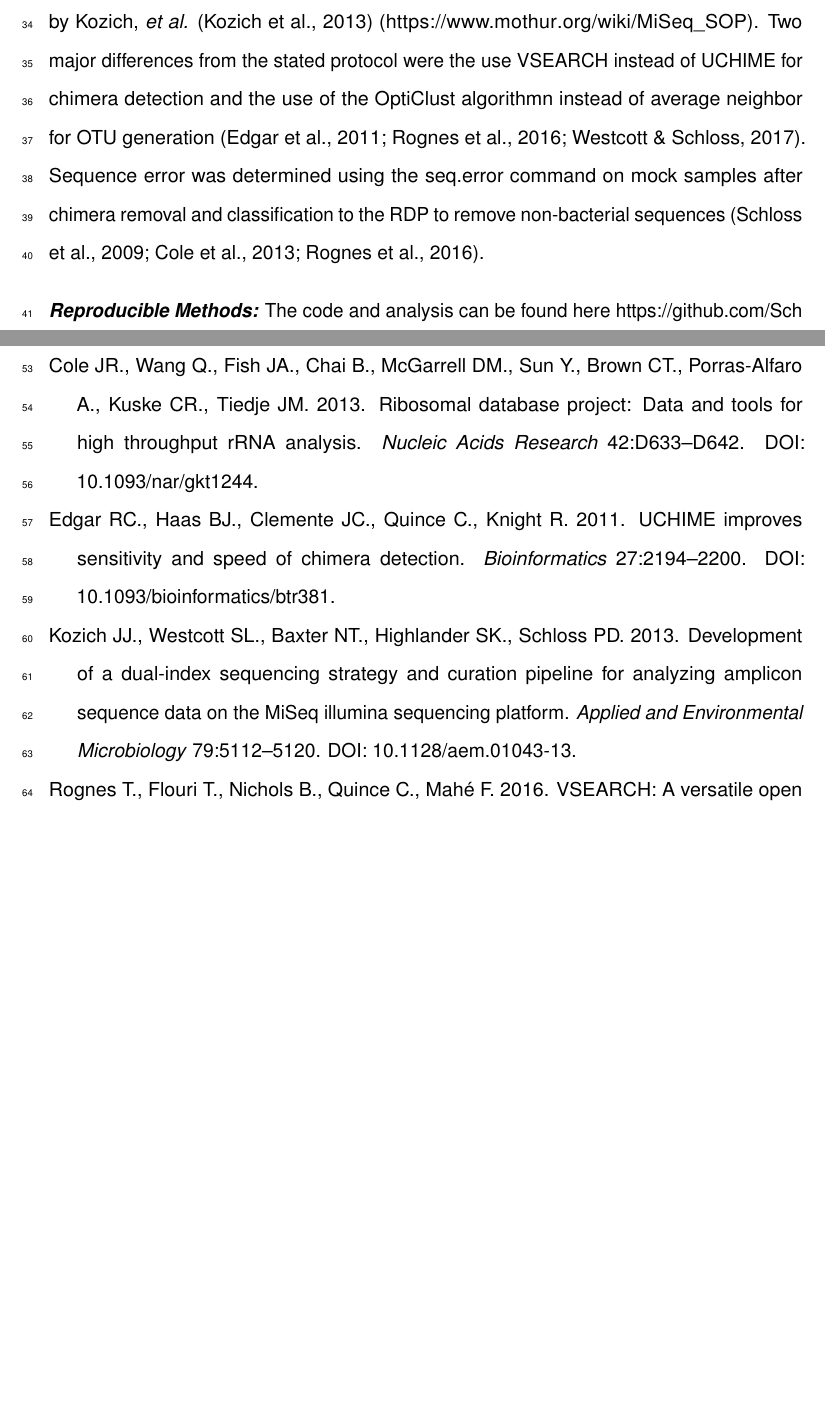
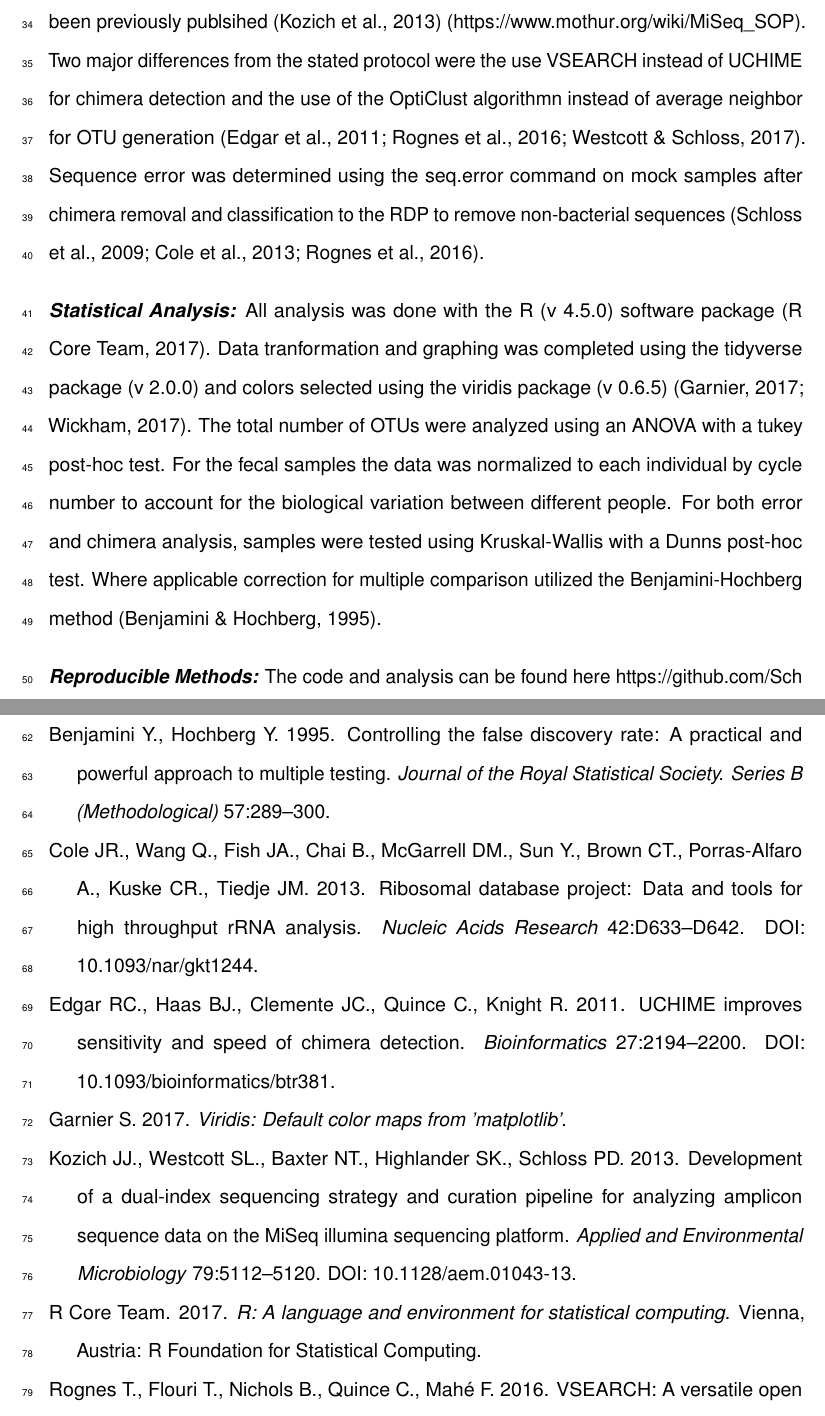
Before and after one commit to SchlossLab/Sze_PCRSeqEffects_mSphere_2019, an R Markdown document (submission/manuscript.Rmd): two parts of pages 5 and 10 of 14 before the commit and two parts of pages 5 and 10 of 15 after it, joined at a grey line, cut so that both start at the same text, the shorter picture padded with empty space. Rendered offline with R 4.5, knitr and Pandoc, then LaTeX, with nearby package versions.

Commit message:
add statistical analysis section

```diff
--- a/submission/manuscript.Rmd
+++ b/submission/manuscript.Rmd
@@ -108,7 +108,12 @@ A single fecal sample was obtained from 4 individuals who were part of the Enter
 The five different high fidelity (HiFi) Taq DNA polymerase that were tested were AccuPrime^TM^ (ThermoFisher, MA, USA), KAPA HIFI (Roche, IN, USA), Phusion (ThermoFisher, MA, USA), Platinum (ThermoFisher, MA, USA), and Q5 (New England Biolabs, MA, USA). The PCR cycle conditions were the same for every primer [@protocol_Kozich_2013] (https://github.com/SchlossLab/MiSeq_WetLab_SOP/blob/master/MiSeq_WetLab_SOP_v4.md). If the HiFi Taq had a specific activation time that was different then 2 minutes that was used instead. The 30 cycle default was used but the cycle conditions started at 15 and increased by 5 up to 35 cycles and was used for both fecal and mock samples. The fecal PCR consisted of all 4 samples at 15, 20, 25, 30, and 35 cycles for each Taq (total samples = 100). Although, the mock communities also had 4 replicates used for 15, 20, 25, and 35 cycles, 10 replicates were used for 30 cycles for all Taq (total samples = 130). For all the mock community samples there was not enough PCR product at 15 cycles for adequate sequencing.
 
 ***Sequence Processing:***
-The mothur software program was utilized for all sequence processing steps [@mothur_schloss_2009]. The protocol followed was similar to that used by Kozich, *et al.* [@protocol_Kozich_2013] (https://www.mothur.org/wiki/MiSeq_SOP). Two major differences from the stated protocol were the use VSEARCH instead of UCHIME for chimera detection and the use of the OptiClust algorithmn instead of average neighbor for OTU generation [@vsearch_Rognes_2016; @uchime_Edgar_2011; @opticlust_Westcott_2017]. Sequence error was determined using the seq.error command on mock samples after chimera removal and classification to the RDP to remove non-bacterial sequences [@mothur_schloss_2009; @vsearch_Rognes_2016; @rdp_Cole_2013].
+The mothur software program was utilized for all sequence processing steps [@mothur_schloss_2009]. The protocol followed was similar to what has been previously publsihed [@protocol_Kozich_2013] (https://www.mothur.org/wiki/MiSeq_SOP). Two major differences from the stated protocol were the use VSEARCH instead of UCHIME for chimera detection and the use of the OptiClust algorithmn instead of average neighbor for OTU generation [@vsearch_Rognes_2016; @uchime_Edgar_2011; @opticlust_Westcott_2017]. Sequence error was determined using the seq.error command on mock samples after chimera removal and classification to the RDP to remove non-bacterial sequences [@mothur_schloss_2009; @vsearch_Rognes_2016; @rdp_Cole_2013].
+
+***Statistical Analysis:***
+All analysis was done with the R (v `r paste(version$major, ".", version$minor, sep = "")`) software package [@r_citation_2017]. Data tranformation and graphing was completed using the tidyverse package (v `r paste(packageVersion("tidyverse")[1])`) and colors selected using the viridis package (v `r paste(packageVersion("viridis")[1])`) [@tidyverse_2017; @viridis_citation_2017]. The total number of OTUs were analyzed using an ANOVA with a tukey post-hoc test. For the fecal samples the data was normalized to each individual by cycle number to account for the biological variation between different people. For both error and chimera analysis, samples were tested using Kruskal-Wallis with a Dunns post-hoc test. Where applicable correction for multiple comparison utilized the Benjamini-Hochberg method [@benjamini_controlling_1995].
+
+
 
 ***Reproducible Methods:***
 The code and analysis can be found here https://github.com/SchlossLab/Sze_PCRSeqEffects_XXXX_2017.
--- a/submission/references.bib
+++ b/submission/references.bib
@@ -100,3 +100,5 @@
   title = {Ribosomal Database Project: data and tools for high throughput {rRNA} analysis},
   journal = {Nucleic Acids Research}
 }
+
+@Manual{tidyverse_2017,
@@ -102,0 +113,13 @@
+@Manual{r_citation_2017,
+    title = {R: A Language and Environment for Statistical Computing},
+    author = {{R Core Team}},
+    organization = {R Foundation for Statistical Computing},
+    address = {Vienna, Austria},
+    year = {2017},
+    url = {https://www.R-project.org/},
+  }
+
+ @Manual{viridis_citation_2017,
+    title = {viridis: Default Color Maps from 'matplotlib'},
+    author = {Simon Garnier},
+    year = {2017},
@@ -102,0 +131,8 @@
+	title = {Controlling the false discovery rate: a practical and powerful approach to multiple testing},
+	volume = {57},
+	number = {1},
+	journal = {Journal of the Royal Statistical Society. Series B (Methodological)},
+	author = {Benjamini, Yoav and Hochberg, Yosef},
+	year = {1995},
+	pages = {289--300}
+}
```
Also changed, not shown: submission/manuscript.pdf, submission/manuscript.tex, submission/references.bib (13 more changed lines).
